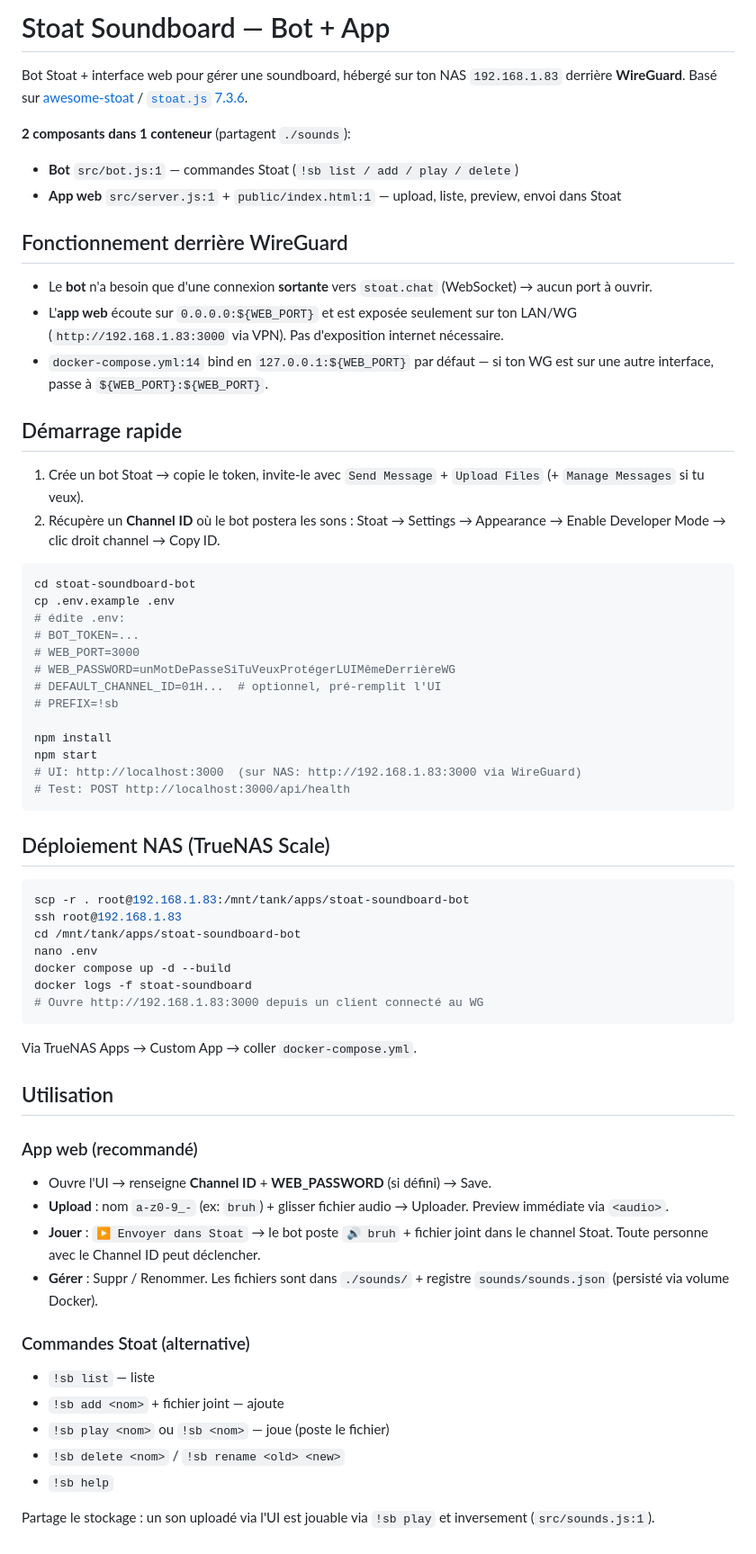
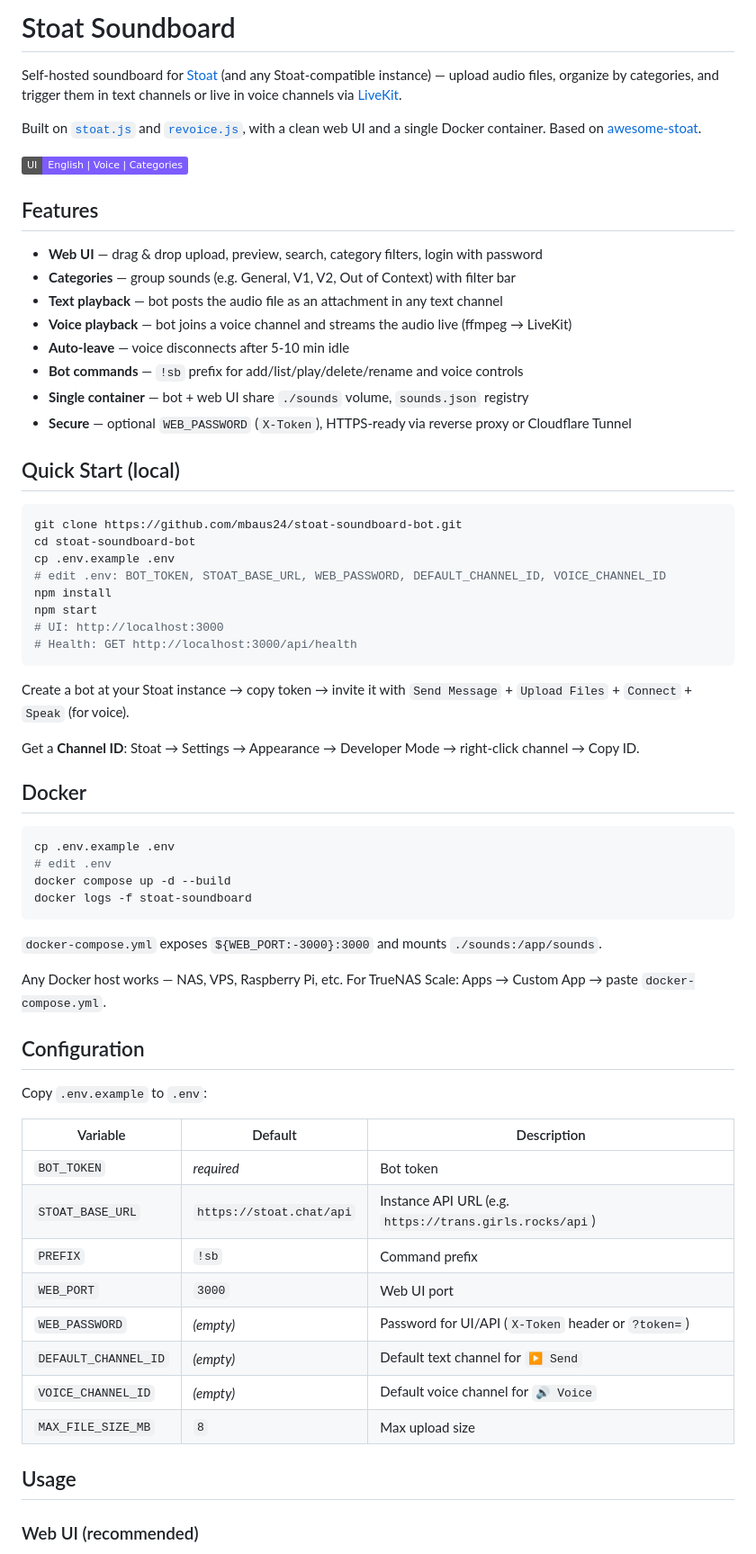
Before and after one commit to mbaus24/stoat-soundboard-bot, a Markdown page: README.md, the part around one of its changes. Shown at 90% size. GitHub-like rendering; badges without logos.

Commit message:
docs: general README for soundboard (no personal NAS details)

````diff
--- a/README.md
+++ b/README.md
@@ -1,64 +1,68 @@
-# Stoat Soundboard — Bot + App
+# Stoat Soundboard
 
-Bot Stoat + interface web pour gérer une soundboard, hébergé sur ton NAS `192.168.1.83` derrière **WireGuard**. Basé sur [awesome-stoat](https://github.com/stoatchat/awesome-stoat) / [`stoat.js` 7.3.6](https://github.com/stoatchat/javascript-client-sdk).
+Self-hosted soundboard for [Stoat](https://stoat.chat) (and any Stoat-compatible instance) — upload audio files, organize by categories, and trigger them in text channels or live in voice channels via [LiveKit](https://livekit.io).
 
-**2 composants dans 1 conteneur** (partagent `./sounds`):
-- **Bot** `src/bot.js:1` — commandes Stoat (`!sb list / add / play / delete`)
-- **App web** `src/server.js:1` + `public/index.html:1` — upload, liste, preview, envoi dans Stoat
+Built on [`stoat.js`](https://github.com/stoatchat/javascript-client-sdk) and [`revoice.js`](https://github.com/ShadowLp174/revoice.js), with a clean web UI and a single Docker container. Based on [awesome-stoat](https://github.com/stoatchat/awesome-stoat).
 
-## Fonctionnement derrière WireGuard
-- Le **bot** n'a besoin que d'une connexion **sortante** vers `stoat.chat` (WebSocket) → aucun port à ouvrir.
-- L'**app web** écoute sur `0.0.0.0:${WEB_PORT}` et est exposée seulement sur ton LAN/WG (`http://192.168.1.83:3000` via VPN). Pas d'exposition internet nécessaire.
-- `docker-compose.yml:14` bind en `127.0.0.1:${WEB_PORT}` par défaut — si ton WG est sur une autre interface, passe à `${WEB_PORT}:${WEB_PORT}`.
+![Soundboard UI](https://img.shields.io/badge/UI-English%20%7C%20Voice%20%7C%20Categories-7c5cff)
 
-## Démarrage rapide
+## Features
 
-1. Crée un bot Stoat → copie le token, invite-le avec `Send Message` + `Upload Files` (+ `Manage Messages` si tu veux).
-2. Récupère un **Channel ID** où le bot postera les sons : Stoat → Settings → Appearance → Enable Developer Mode → clic droit channel → Copy ID.
+- **Web UI** — drag & drop upload, preview, search, category filters, login with password
+- **Categories** — group sounds (e.g. General, V1, V2, Out of Context) with filter bar
+- **Text playback** — bot posts the audio file as an attachment in any text channel
+- **Voice playback** — bot joins a voice channel and streams the audio live (ffmpeg → LiveKit)
+- **Auto-leave** — voice disconnects after 5-10 min idle
+- **Bot commands** — `!sb` prefix for add/list/play/delete/rename and voice controls
+- **Single container** — bot + web UI share `./sounds` volume, `sounds.json` registry
+- **Secure** — optional `WEB_PASSWORD` (`X-Token`), HTTPS-ready via reverse proxy or Cloudflare Tunnel
+
+## Quick Start (local)
 
 ```bash
+git clone https://github.com/mbaus24/stoat-soundboard-bot.git
 cd stoat-soundboard-bot
 cp .env.example .env
-# édite .env:
-# BOT_TOKEN=...
-# WEB_PORT=3000
-# WEB_PASSWORD=unMotDePasseSiTuVeuxProtégerLUIMêmeDerrièreWG
-# DEFAULT_CHANNEL_ID=01H...  # optionnel, pré-remplit l'UI
-# PREFIX=!sb
-
+# edit .env: BOT_TOKEN, STOAT_BASE_URL, WEB_PASSWORD, DEFAULT_CHANNEL_ID, VOICE_CHANNEL_ID
 npm install
 npm start
-# UI: http://localhost:3000  (sur NAS: http://192.168.1.83:3000 via WireGuard)
-# Test: POST http://localhost:3000/api/health
+# UI: http://localhost:3000
+# Health: GET http://localhost:3000/api/health
 ```
 
-## Déploiement NAS (TrueNAS Scale)
+Create a bot at your Stoat instance → copy token → invite it with `Send Message` + `Upload Files` + `Connect` + `Speak` (for voice).
+
+Get a **Channel ID**: Stoat → Settings → Appearance → Developer Mode → right-click channel → Copy ID.
+
+## Docker
 
 ```bash
-scp -r . root@192.168.1.83:/mnt/tank/apps/stoat-soundboard-bot
-ssh root@192.168.1.83
-cd /mnt/tank/apps/stoat-soundboard-bot
-nano .env
+cp .env.example .env
+# edit .env
 docker compose up -d --build
 docker logs -f stoat-soundboard
-# Ouvre http://192.168.1.83:3000 depuis un client connecté au WG
 ```
 
-Via TrueNAS Apps → Custom App → coller `docker-compose.yml`.
+`docker-compose.yml` exposes `${WEB_PORT:-3000}:3000` and mounts `./sounds:/app/sounds`.
 
-## Utilisation
+Any Docker host works — NAS, VPS, Raspberry Pi, etc. For TrueNAS Scale: Apps → Custom App → paste `docker-compose.yml`.
 
-### App web (recommandé)
-- Ouvre l'UI → renseigne **Channel ID** + **WEB_PASSWORD** (si défini) → Save.
-- **Upload** : nom `a-z0-9_-` (ex: `bruh`) + glisser fichier audio → Uploader. Preview immédiate via `<audio>`.
-- **Jouer** : `▶ Envoyer dans Stoat` → le bot poste `🔊 bruh` + fichier joint dans le channel Stoat. Toute personne avec le Channel ID peut déclencher.
-- **Gérer** : Suppr / Renommer. Les fichiers sont dans `./sounds/` + registre `sounds/sounds.json` (persisté via volume Docker).
+## Configuration
 
-### Commandes Stoat (alternative)
-- `!sb list` — liste
-- `!sb add <nom>` + fichier joint — ajoute
-- `!sb play <nom>` ou `!sb <nom>` — joue (poste le fichier)
-- `!sb delete <nom>` / `!sb rename <old> <new>`
-- `!sb help`
+Copy `.env.example` to `.env`:
 
-Partage le stockage : un son uploadé via l'UI est jouable via `!sb play` et inversement (`src/sounds.js:1`).
+| Variable | Default | Description |
+|---|---|---|
+| `BOT_TOKEN` | *required* | Bot token |
+| `STOAT_BASE_URL` | `https://stoat.chat/api` | Instance API URL (e.g. `https://trans.girls.rocks/api`) |
+| `PREFIX` | `!sb` | Command prefix |
+| `WEB_PORT` | `3000` | Web UI port |
+| `WEB_PASSWORD` | *(empty)* | Password for UI/API (`X-Token` header or `?token=`) |
+| `DEFAULT_CHANNEL_ID` | *(empty)* | Default text channel for `▶ Send` |
+| `VOICE_CHANNEL_ID` | *(empty)* | Default voice channel for `🔊 Voice` |
+| `MAX_FILE_SIZE_MB` | `8` | Max upload size |
+
+## Usage
+
+### Web UI (recommended)
+
````
Also changed, not shown: other parts of README.md (+60 -32 lines).
